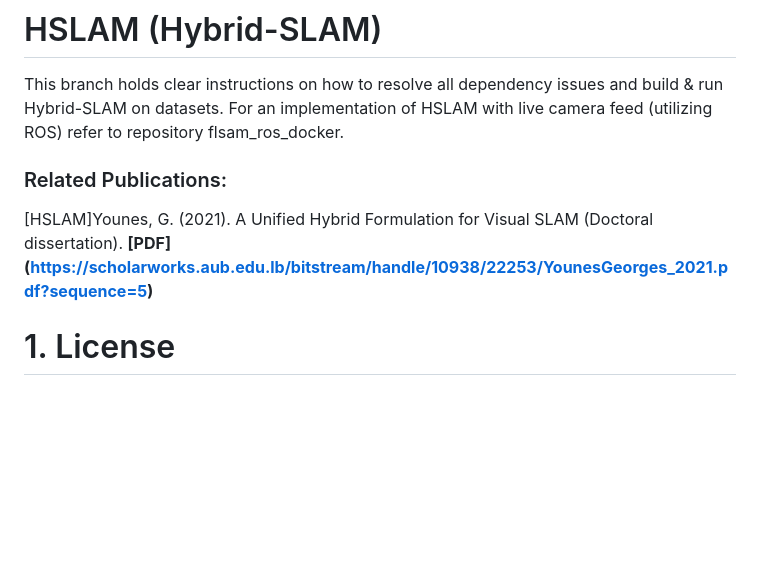
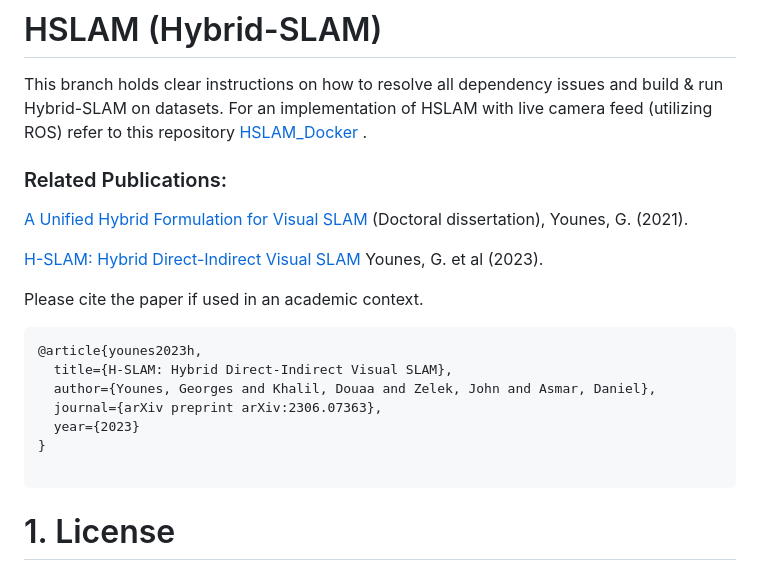
Before and after one commit to AUBVRL/H-SLAM, a Markdown page: README.md, the part around the change. Rendered like a GitHub page; blank space fills up the shorter version.

````diff
--- a/README.md
+++ b/README.md
@@ -1,12 +1,23 @@
 # HSLAM (Hybrid-SLAM)
 
 This branch holds clear instructions on how to resolve all dependency issues and build & run Hybrid-SLAM on datasets.
-For an implementation of HSLAM with live camera feed (utilizing ROS) refer to repository flsam_ros_docker.
-
+For an implementation of HSLAM with live camera feed (utilizing ROS) refer to this repository [HSLAM_Docker](https://github.com/8bit-nyk/hslam_ros_docker) .
 
 ### Related Publications:
+[A Unified Hybrid Formulation for Visual SLAM](https://scholarworks.aub.edu.lb/bitstream/handle/10938/22253/YounesGeorges_2021.pdf?sequence=5) (Doctoral dissertation), Younes, G. (2021).
 
-[HSLAM]Younes, G. (2021). A Unified Hybrid Formulation for Visual SLAM (Doctoral dissertation). **[PDF] (https://scholarworks.aub.edu.lb/bitstream/handle/10938/22253/YounesGeorges_2021.pdf?sequence=5)**
+[H-SLAM: Hybrid Direct-Indirect Visual SLAM](https://arxiv.org/pdf/2306.07363)  Younes, G. et al (2023).
+
+Please cite the paper if used in an academic context.
+```
+@article{younes2023h,
+  title={H-SLAM: Hybrid Direct-Indirect Visual SLAM},
+  author={Younes, Georges and Khalil, Douaa and Zelek, John and Asmar, Daniel},
+  journal={arXiv preprint arXiv:2306.07363},
+  year={2023}
+}
+
+```
 
 # 1. License
 
````
